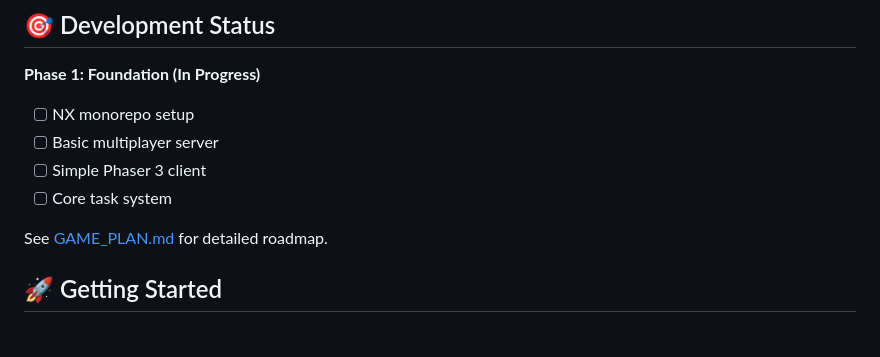
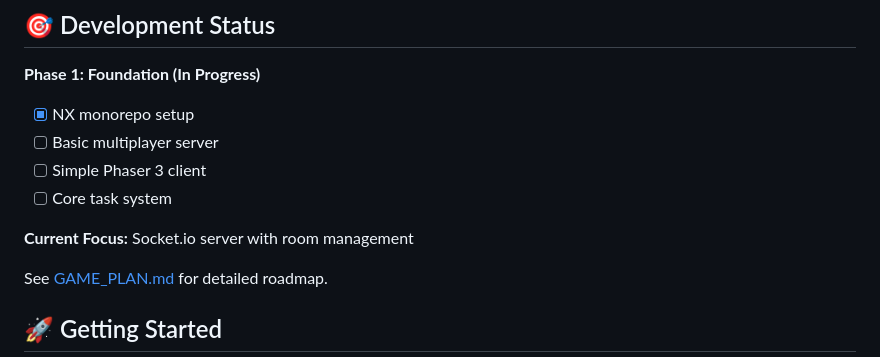
Before and after one commit to adewitt76/LastLight, a Markdown page: README.md, the part around the change. Rendered like a GitHub page; blank space fills up the shorter version.

```diff
--- a/README.md
+++ b/README.md
@@ -43,10 +43,12 @@ libs/
 ## 🎯 Development Status
 
 **Phase 1: Foundation (In Progress)**
-- [ ] NX monorepo setup
+- [x] NX monorepo setup
 - [ ] Basic multiplayer server
 - [ ] Simple Phaser 3 client
 - [ ] Core task system
+
+**Current Focus:** Socket.io server with room management
 
 See [GAME_PLAN.md](./GAME_PLAN.md) for detailed roadmap.
 
```
Also changed, not shown: GAME_PLAN.md (+9 -0 lines).
